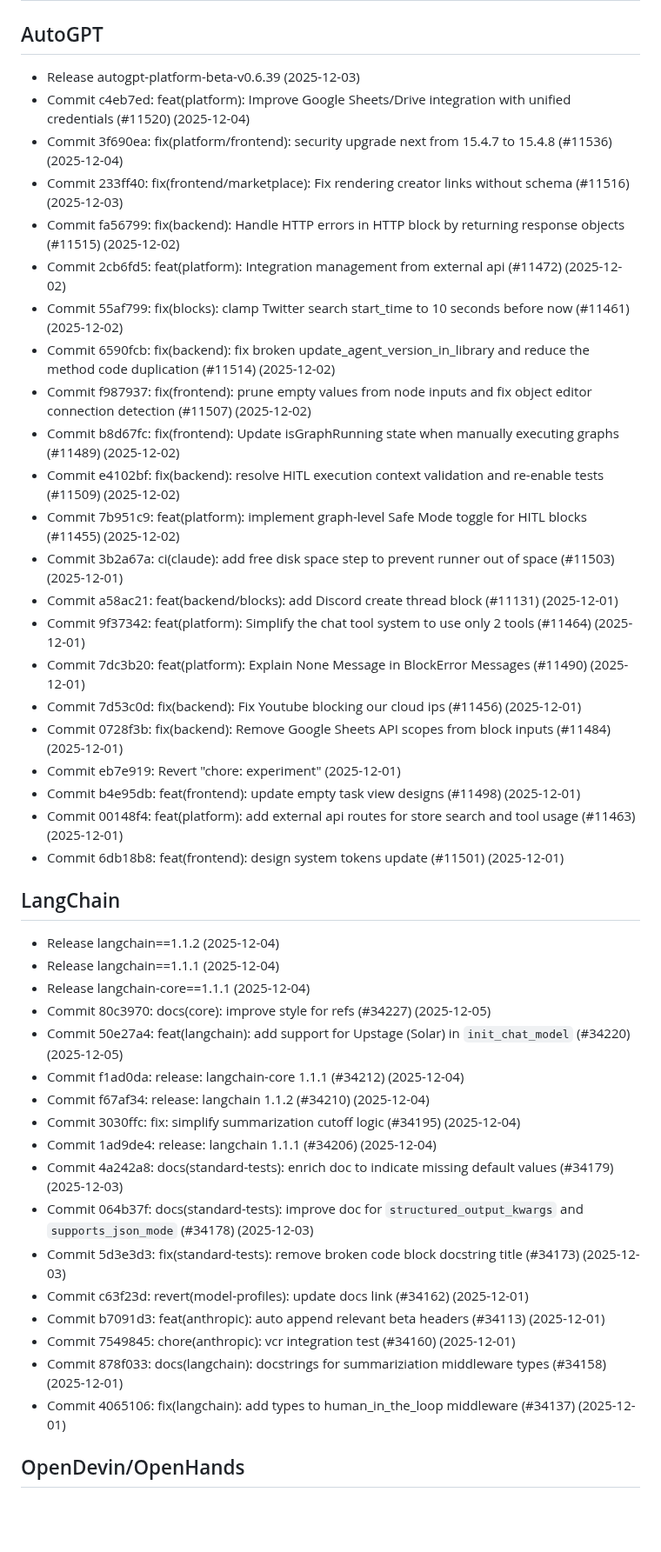
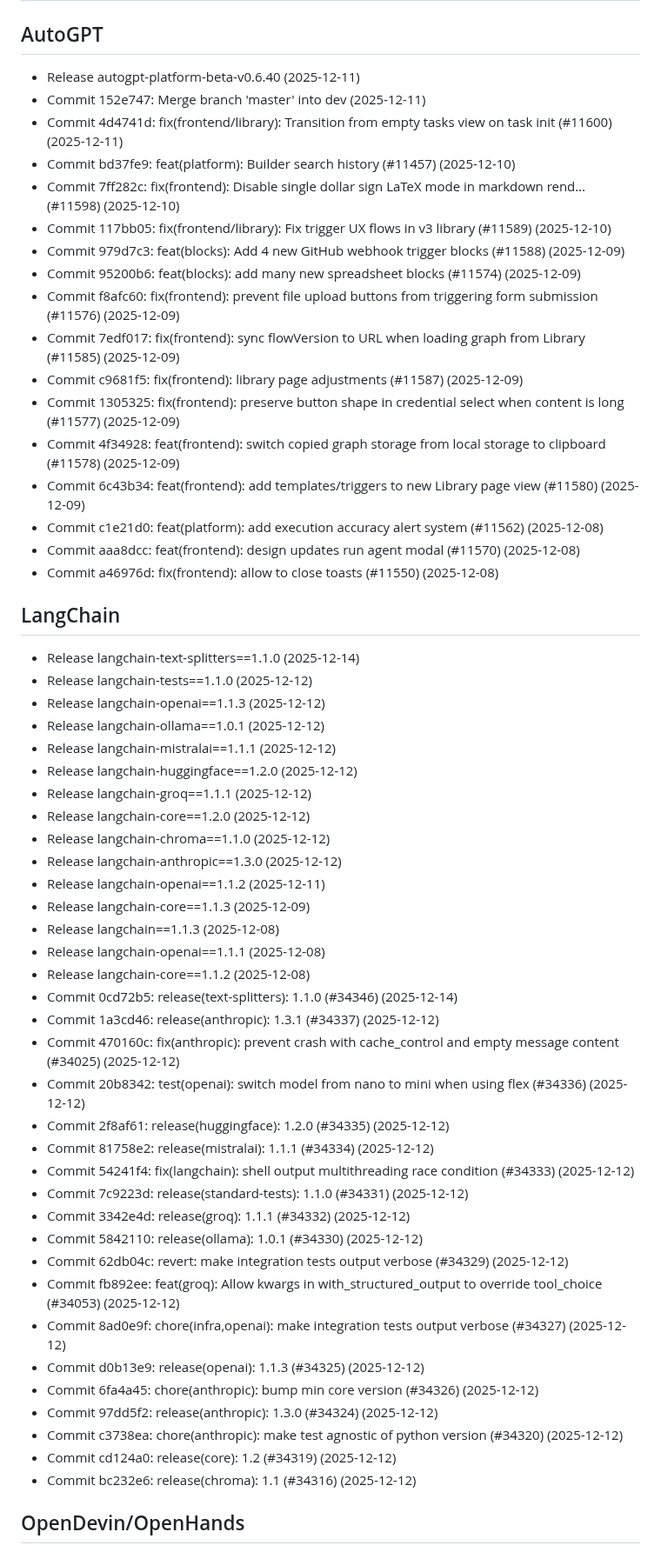
Before and after one commit to buntys2010/awesome-ai-agents, a Markdown page: WHATS_NEW.md, the part around one of its changes. Shown at 87% size. Rendered like a GitHub page; blank space fills up the shorter version.

Commit message:
chore(curation): weekly what's new digest

```diff
--- a/WHATS_NEW.md
+++ b/WHATS_NEW.md
@@ -1,46 +1,58 @@
 # What’s New (last 7 days)
 
 ## AutoGPT
-- Release autogpt-platform-beta-v0.6.39 (2025-12-03)
-- Commit c4eb7ed: feat(platform): Improve Google Sheets/Drive integration with unified credentials (#11520) (2025-12-04)
-- Commit 3f690ea: fix(platform/frontend): security upgrade next from 15.4.7 to 15.4.8 (#11536) (2025-12-04)
-- Commit 233ff40: fix(frontend/marketplace): Fix rendering creator links without schema (#11516) (2025-12-03)
-- Commit fa56799: fix(backend): Handle HTTP errors in HTTP block by returning response objects (#11515) (2025-12-02)
-- Commit 2cb6fd5: feat(platform): Integration management from external api (#11472) (2025-12-02)
-- Commit 55af799: fix(blocks): clamp Twitter search start_time to 10 seconds before now (#11461) (2025-12-02)
-- Commit 6590fcb: fix(backend): fix broken update_agent_version_in_library and reduce the method code duplication (#11514) (2025-12-02)
-- Commit f987937: fix(frontend): prune empty values from node inputs and fix object editor connection detection (#11507) (2025-12-02)
-- Commit b8d67fc: fix(frontend): Update isGraphRunning state when manually executing graphs (#11489) (2025-12-02)
-- Commit e4102bf: fix(backend): resolve HITL execution context validation and re-enable tests (#11509) (2025-12-02)
-- Commit 7b951c9: feat(platform): implement graph-level Safe Mode toggle for HITL blocks (#11455) (2025-12-02)
-- Commit 3b2a67a: ci(claude): add free disk space step to prevent runner out of space (#11503) (2025-12-01)
-- Commit a58ac21: feat(backend/blocks): add Discord create thread block (#11131) (2025-12-01)
-- Commit 9f37342: feat(platform): Simplify the chat tool system to use only 2 tools (#11464) (2025-12-01)
-- Commit 7dc3b20: feat(platform): Explain None Message in BlockError Messages (#11490) (2025-12-01)
-- Commit 7d53c0d: fix(backend): Fix Youtube blocking our cloud ips (#11456) (2025-12-01)
-- Commit 0728f3b: fix(backend): Remove Google Sheets API scopes from block inputs (#11484) (2025-12-01)
-- Commit eb7e919: Revert "chore: experiment" (2025-12-01)
-- Commit b4e95db: feat(frontend): update empty task view designs (#11498) (2025-12-01)
-- Commit 00148f4: feat(platform): add external api routes for store search and tool usage (#11463) (2025-12-01)
-- Commit 6db18b8: feat(frontend): design system tokens update (#11501) (2025-12-01)
+- Release autogpt-platform-beta-v0.6.40 (2025-12-11)
+- Commit 152e747: Merge branch 'master' into dev (2025-12-11)
+- Commit 4d4741d: fix(frontend/library): Transition from empty tasks view on task init (#11600) (2025-12-11)
+- Commit bd37fe9: feat(platform): Builder search history (#11457) (2025-12-10)
+- Commit 7ff282c: fix(frontend): Disable single dollar sign LaTeX mode in markdown rend… (#11598) (2025-12-10)
+- Commit 117bb05: fix(frontend/library): Fix trigger UX flows in v3 library (#11589) (2025-12-10)
+- Commit 979d7c3: feat(blocks): Add 4 new GitHub webhook trigger blocks (#11588) (2025-12-09)
+- Commit 95200b6: feat(blocks): add many new spreadsheet blocks (#11574) (2025-12-09)
+- Commit f8afc60: fix(frontend): prevent file upload buttons from triggering form submission (#11576) (2025-12-09)
+- Commit 7edf017: fix(frontend): sync flowVersion to URL when loading graph from Library (#11585) (2025-12-09)
+- Commit c9681f5: fix(frontend): library page adjustments (#11587) (2025-12-09)
+- Commit 1305325: fix(frontend): preserve button shape in credential select when content is long (#11577) (2025-12-09)
+- Commit 4f34928: feat(frontend): switch copied graph storage from local storage to clipboard (#11578) (2025-12-09)
+- Commit 6c43b34: feat(frontend): add templates/triggers to new Library page view (#11580) (2025-12-09)
+- Commit c1e21d0: feat(platform): add execution accuracy alert system (#11562) (2025-12-08)
+- Commit aaa8dcc: feat(frontend): design updates run agent modal (#11570) (2025-12-08)
+- Commit a46976d: fix(frontend): allow to close toasts (#11550) (2025-12-08)
 
 ## LangChain
-- Release langchain==1.1.2 (2025-12-04)
-- Release langchain==1.1.1 (2025-12-04)
-- Release langchain-core==1.1.1 (2025-12-04)
-- Commit 80c3970: docs(core): improve style for refs (#34227) (2025-12-05)
-- Commit 50e27a4: feat(langchain): add support for Upstage (Solar) in `init_chat_model` (#34220) (2025-12-05)
-- Commit f1ad0da: release: langchain-core 1.1.1 (#34212) (2025-12-04)
-- Commit f67af34: release: langchain 1.1.2 (#34210) (2025-12-04)
-- Commit 3030ffc: fix: simplify summarization cutoff logic (#34195) (2025-12-04)
-- Commit 1ad9de4: release: langchain 1.1.1 (#34206) (2025-12-04)
-- Commit 4a242a8: docs(standard-tests): enrich doc to indicate missing default values (#34179) (2025-12-03)
-- Commit 064b37f: docs(standard-tests): improve doc for `structured_output_kwargs` and `supports_json_mode` (#34178) (2025-12-03)
-- Commit 5d3e3d3: fix(standard-tests): remove broken code block docstring title (#34173) (2025-12-03)
-- Commit c63f23d: revert(model-profiles): update docs link (#34162) (2025-12-01)
-- Commit b7091d3: feat(anthropic): auto append relevant beta headers (#34113) (2025-12-01)
-- Commit 7549845: chore(anthropic): vcr integration test (#34160) (2025-12-01)
-- Commit 878f033: docs(langchain): docstrings for summariziation middleware types (#34158) (2025-12-01)
-- Commit 4065106: fix(langchain): add types to human_in_the_loop middleware (#34137) (2025-12-01)
+- Release langchain-text-splitters==1.1.0 (2025-12-14)
+- Release langchain-tests==1.1.0 (2025-12-12)
+- Release langchain-openai==1.1.3 (2025-12-12)
+- Release langchain-ollama==1.0.1 (2025-12-12)
+- Release langchain-mistralai==1.1.1 (2025-12-12)
+- Release langchain-huggingface==1.2.0 (2025-12-12)
+- Release langchain-groq==1.1.1 (2025-12-12)
+- Release langchain-core==1.2.0 (2025-12-12)
+- Release langchain-chroma==1.1.0 (2025-12-12)
+- Release langchain-anthropic==1.3.0 (2025-12-12)
+- Release langchain-openai==1.1.2 (2025-12-11)
+- Release langchain-core==1.1.3 (2025-12-09)
+- Release langchain==1.1.3 (2025-12-08)
+- Release langchain-openai==1.1.1 (2025-12-08)
+- Release langchain-core==1.1.2 (2025-12-08)
+- Commit 0cd72b5: release(text-splitters): 1.1.0 (#34346) (2025-12-14)
+- Commit 1a3cd46: release(anthropic): 1.3.1 (#34337) (2025-12-12)
+- Commit 470160c: fix(anthropic): prevent crash with cache_control and empty message content (#34025) (2025-12-12)
+- Commit 20b8342: test(openai): switch model from nano to mini when using flex (#34336) (2025-12-12)
+- Commit 2f8af61: release(huggingface): 1.2.0 (#34335) (2025-12-12)
+- Commit 81758e2: release(mistralai): 1.1.1 (#34334) (2025-12-12)
+- Commit 54241f4: fix(langchain): shell output multithreading race condition (#34333) (2025-12-12)
+- Commit 7c9223d: release(standard-tests): 1.1.0 (#34331) (2025-12-12)
+- Commit 3342e4d: release(groq): 1.1.1 (#34332) (2025-12-12)
+- Commit 5842110: release(ollama): 1.0.1 (#34330) (2025-12-12)
+- Commit 62db04c: revert: make integration tests output verbose (#34329) (2025-12-12)
+- Commit fb892ee: feat(groq): Allow kwargs in with_structured_output to override tool_choice (#34053) (2025-12-12)
+- Commit 8ad0e9f: chore(infra,openai): make integration tests output verbose (#34327) (2025-12-12)
+- Commit d0b13e9: release(openai): 1.1.3 (#34325) (2025-12-12)
+- Commit 6fa4a45: chore(anthropic): bump min core version (#34326) (2025-12-12)
+- Commit 97dd5f2: release(anthropic): 1.3.0 (#34324) (2025-12-12)
+- Commit c3738ea: chore(anthropic): make test agnostic of python version (#34320) (2025-12-12)
+- Commit cd124a0: release(core): 1.2 (#34319) (2025-12-12)
+- Commit bc232e6: release(chroma): 1.1 (#34316) (2025-12-12)
 
 ## OpenDevin/OpenHands
```
Also changed, not shown: other parts of WHATS_NEW.md (+114 -127 lines).
